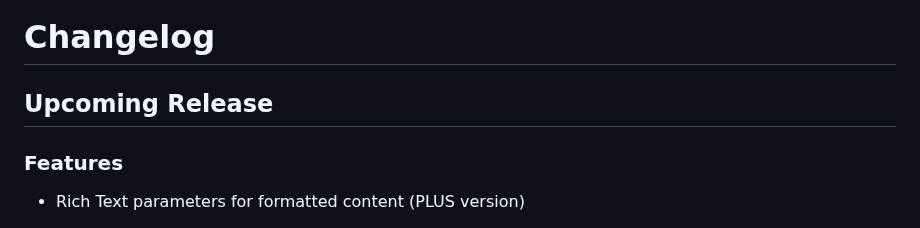
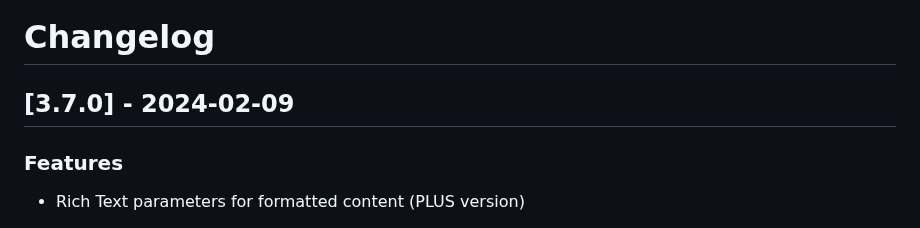
Before and after one commit to jobsta/reportbro-designer, a Markdown page: CHANGELOG.md, the part around the change. Rendered like a GitHub page.

Commit message:
Update changelog

```diff
--- a/CHANGELOG.md
+++ b/CHANGELOG.md
@@ -1,6 +1,6 @@
 # Changelog
 
-## Upcoming Release
+## [3.7.0] - 2024-02-09
 
 ### Features
 * Rich Text parameters for formatted content (PLUS version)
```
